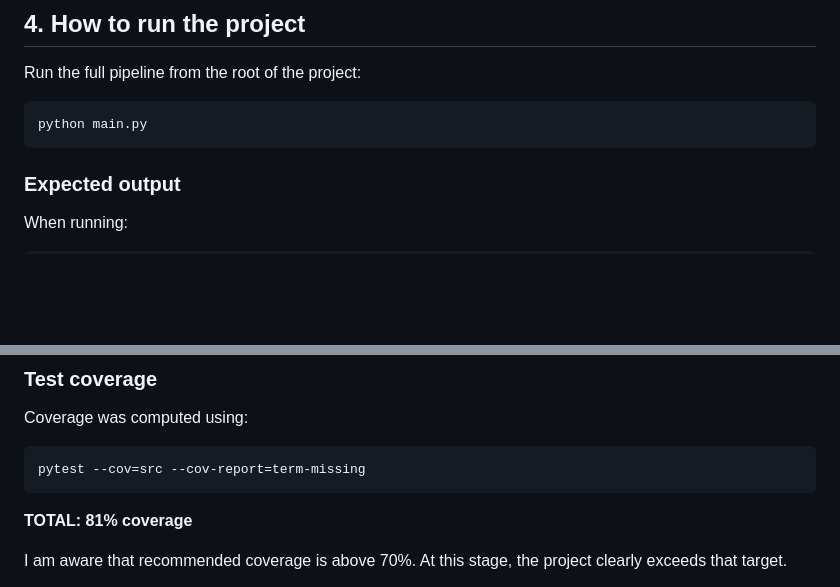
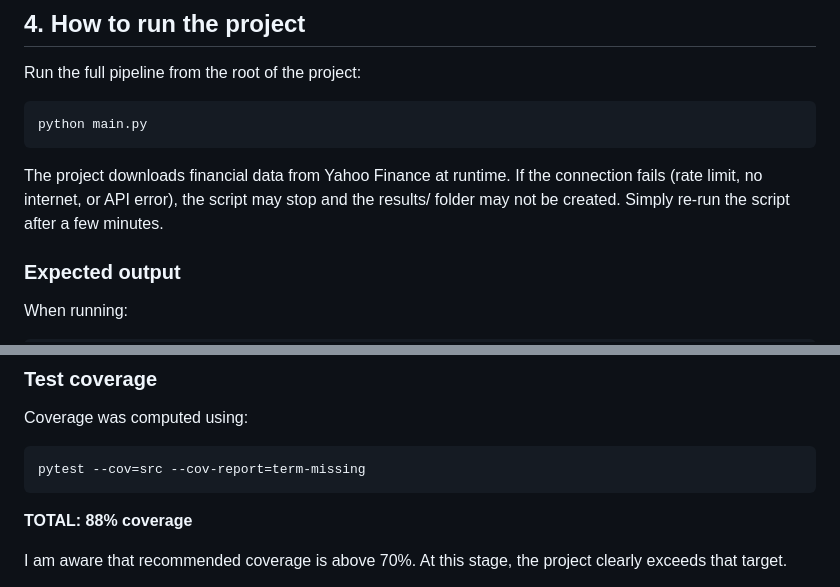
Before and after one commit to krjgmxh2ry-byte/Final_DataProjet_Github, a Markdown page: README.md, 2 parts joined by grey strips. Drawn GitHub-style; blank space fills up the shorter version.

Commit message:
Docs: update README (results/, Conda, coverage, Yahoo API note)

````diff
--- a/README.md
+++ b/README.md
@@ -42,6 +42,11 @@ Run the full pipeline from the root of the project:
 ```bash
 python main.py
 ```
+
+The project downloads financial data from Yahoo Finance at runtime.
+If the connection fails (rate limit, no internet, or API error), the script may stop and the results/ folder may not be created.
+Simply re-run the script after a few minutes.
+
 
 ### Expected output
 
@@ -248,7 +253,7 @@ Coverage was computed using:
 pytest --cov=src --cov-report=term-missing
 ```
 
-**TOTAL: 81% coverage**
+**TOTAL: 88% coverage**
 
 I am aware that recommended coverage is above 70%.
 At this stage, the project clearly exceeds that target.
````
